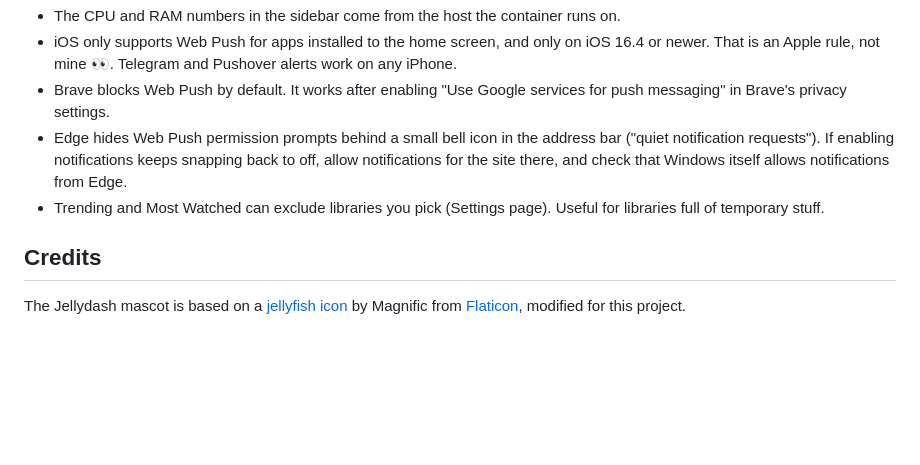
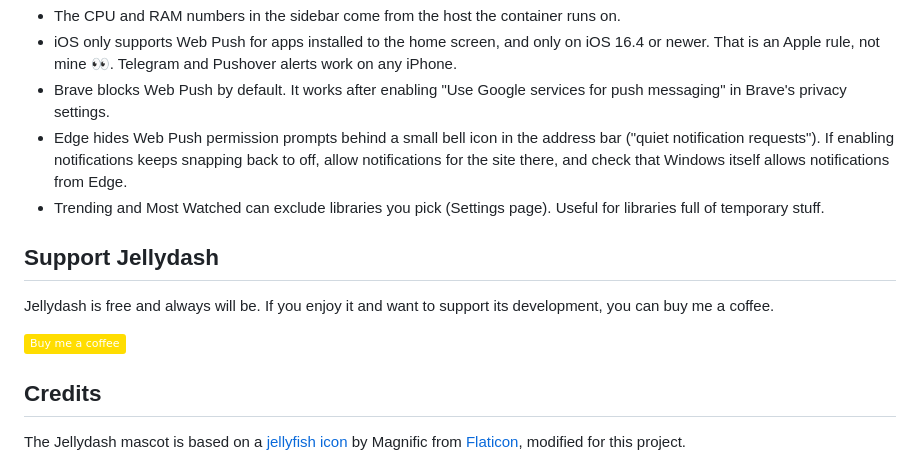
Before and after one commit to DEADC1DE/jellydash, a Markdown page: README.md, the part around the change. Drawn GitHub-style; badges without logos; blank space fills up the shorter version.

Commit message:
Add Jellydash support link

```diff
--- a/README.md
+++ b/README.md
@@ -277,6 +277,12 @@ User names are resolved via the Jellyfin `/Users` API (admin token). Media runti
 - Edge hides Web Push permission prompts behind a small bell icon in the address bar ("quiet notification requests"). If enabling notifications keeps snapping back to off, allow notifications for the site there, and check that Windows itself allows notifications from Edge.
 - Trending and Most Watched can exclude libraries you pick (Settings page). Useful for libraries full of temporary stuff.
 
+## Support Jellydash
+
+Jellydash is free and always will be. If you enjoy it and want to support its development, you can buy me a coffee.
+
+[![Buy me a coffee](https://img.shields.io/badge/Buy_me_a_coffee-FFDD00?logo=buy-me-a-coffee&logoColor=000000)](https://www.buymeacoffee.com/themartz90)
+
 ## Credits
 
 The Jellydash mascot is based on a [jellyfish icon](https://www.flaticon.com/free-icon/jellyfish_2977310) by Magnific from [Flaticon](https://www.flaticon.com), modified for this project.
```
